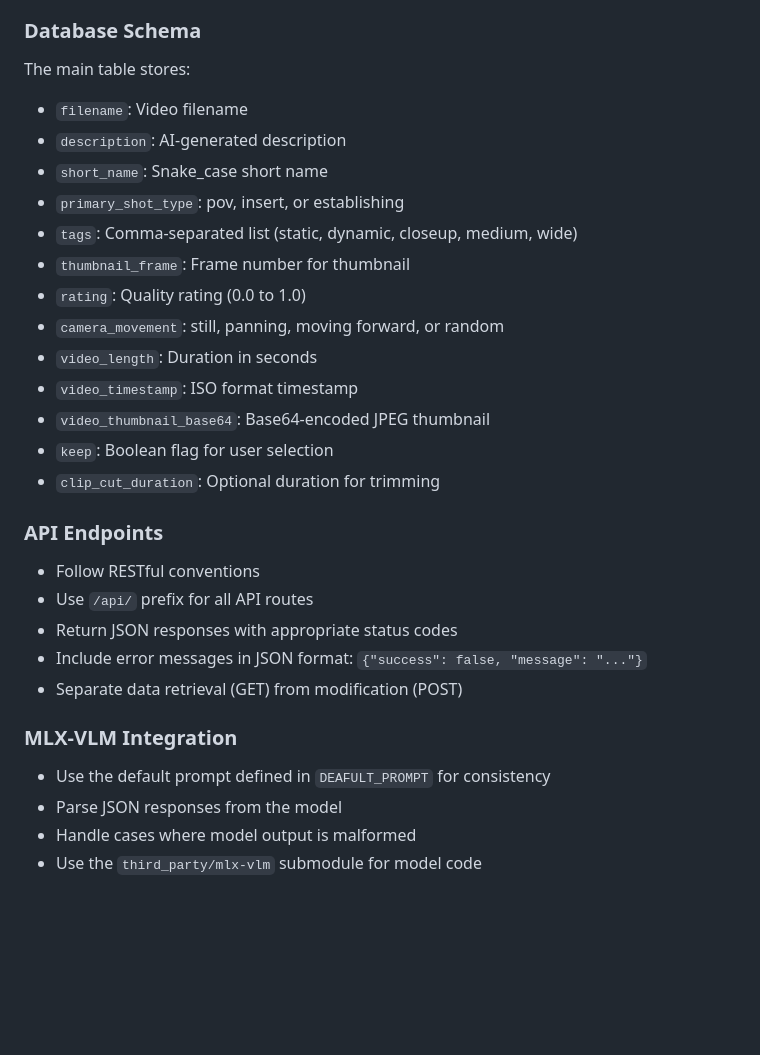
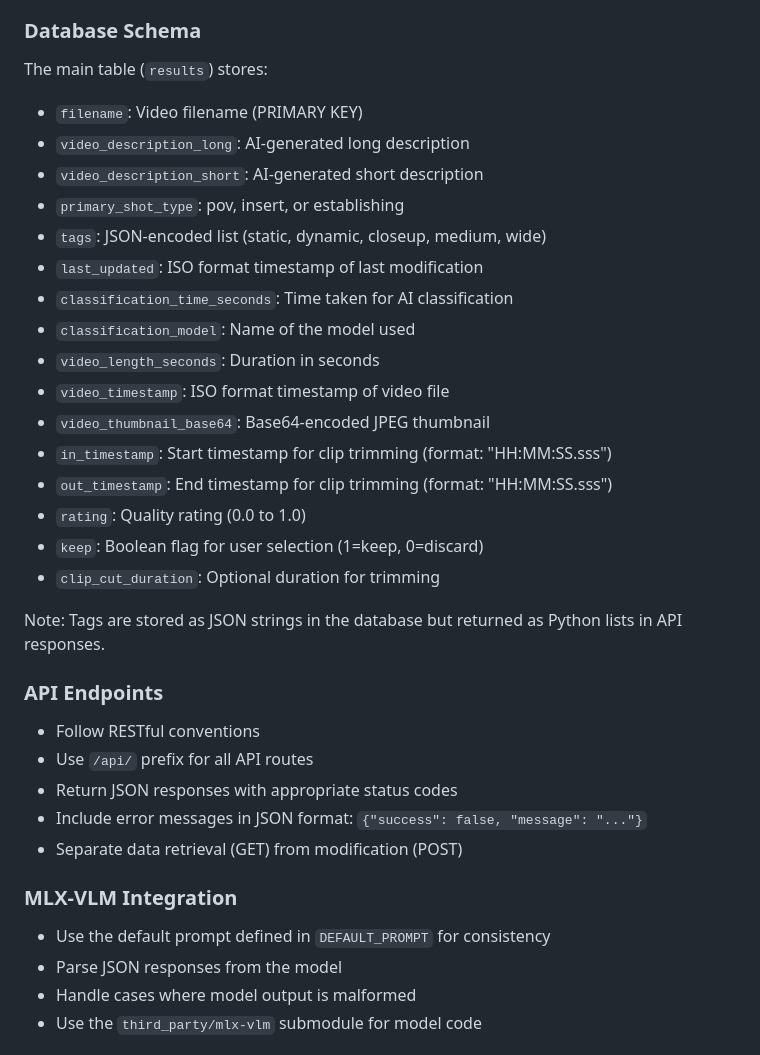
Before and after one commit to kagelump/vlog, a Markdown page: .github/copilot-instructions.md, the part around the change. Rendered like a GitHub page; blank space fills up the shorter version.

Commit message:
Fix typo and correct database schema in Copilot instructions
Co-authored-by: kagelump <959506+kagelump@users.noreply.github.com>

```diff
--- a/.github/copilot-instructions.md
+++ b/.github/copilot-instructions.md
@@ -76,20 +76,25 @@ This is a video logging and analysis application that uses machine learning (MLX
 - Use appropriate frame rate calculations for thumbnail extraction
 
 ### Database Schema
-The main table stores:
-- `filename`: Video filename
-- `description`: AI-generated description
-- `short_name`: Snake_case short name
+The main table (`results`) stores:
+- `filename`: Video filename (PRIMARY KEY)
+- `video_description_long`: AI-generated long description
+- `video_description_short`: AI-generated short description
 - `primary_shot_type`: pov, insert, or establishing
-- `tags`: Comma-separated list (static, dynamic, closeup, medium, wide)
-- `thumbnail_frame`: Frame number for thumbnail
+- `tags`: JSON-encoded list (static, dynamic, closeup, medium, wide)
+- `last_updated`: ISO format timestamp of last modification
+- `classification_time_seconds`: Time taken for AI classification
+- `classification_model`: Name of the model used
+- `video_length_seconds`: Duration in seconds
+- `video_timestamp`: ISO format timestamp of video file
+- `video_thumbnail_base64`: Base64-encoded JPEG thumbnail
+- `in_timestamp`: Start timestamp for clip trimming (format: "HH:MM:SS.sss")
+- `out_timestamp`: End timestamp for clip trimming (format: "HH:MM:SS.sss")
 - `rating`: Quality rating (0.0 to 1.0)
-- `camera_movement`: still, panning, moving forward, or random
-- `video_length`: Duration in seconds
-- `video_timestamp`: ISO format timestamp
-- `video_thumbnail_base64`: Base64-encoded JPEG thumbnail
-- `keep`: Boolean flag for user selection
+- `keep`: Boolean flag for user selection (1=keep, 0=discard)
 - `clip_cut_duration`: Optional duration for trimming
+
+Note: Tags are stored as JSON strings in the database but returned as Python lists in API responses.
 
 ### API Endpoints
 - Follow RESTful conventions
@@ -99,7 +104,7 @@ The main table stores:
 - Separate data retrieval (GET) from modification (POST)
 
 ### MLX-VLM Integration
-- Use the default prompt defined in `DEAFULT_PROMPT` for consistency
+- Use the default prompt defined in `DEFAULT_PROMPT` for consistency
 - Parse JSON responses from the model
 - Handle cases where model output is malformed
 - Use the `third_party/mlx-vlm` submodule for model code
```
